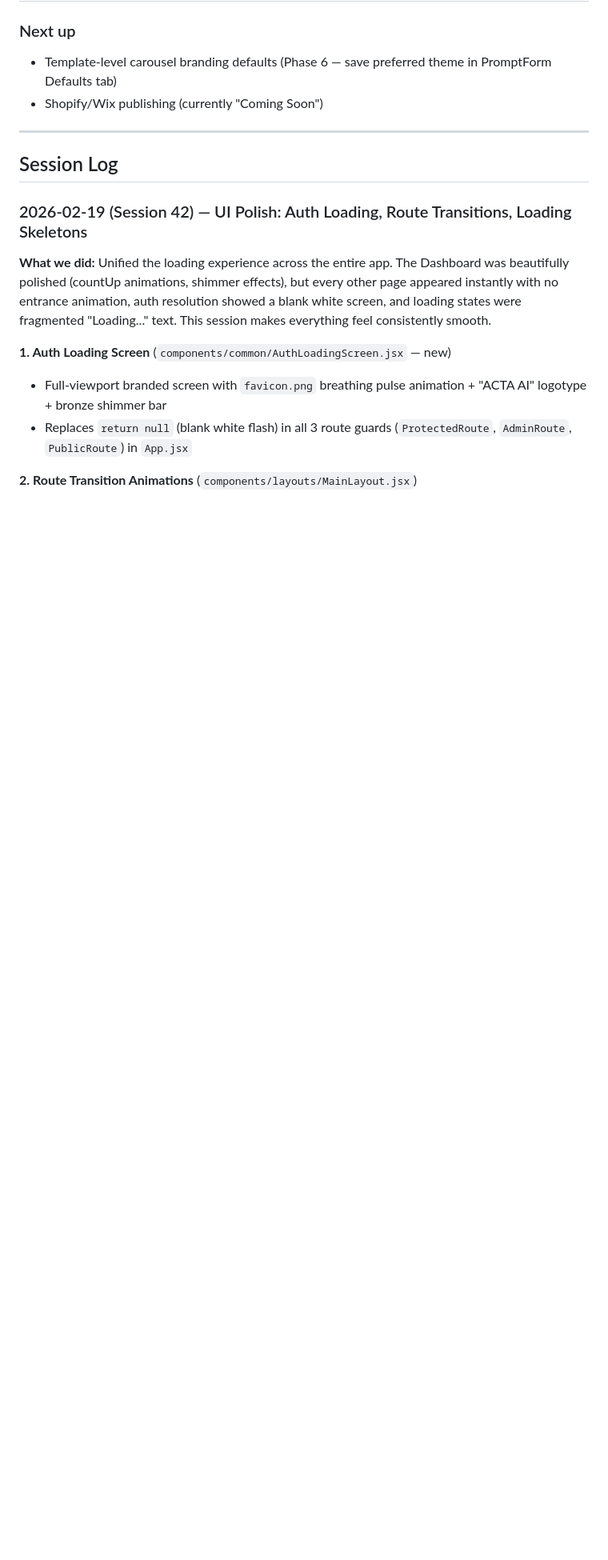
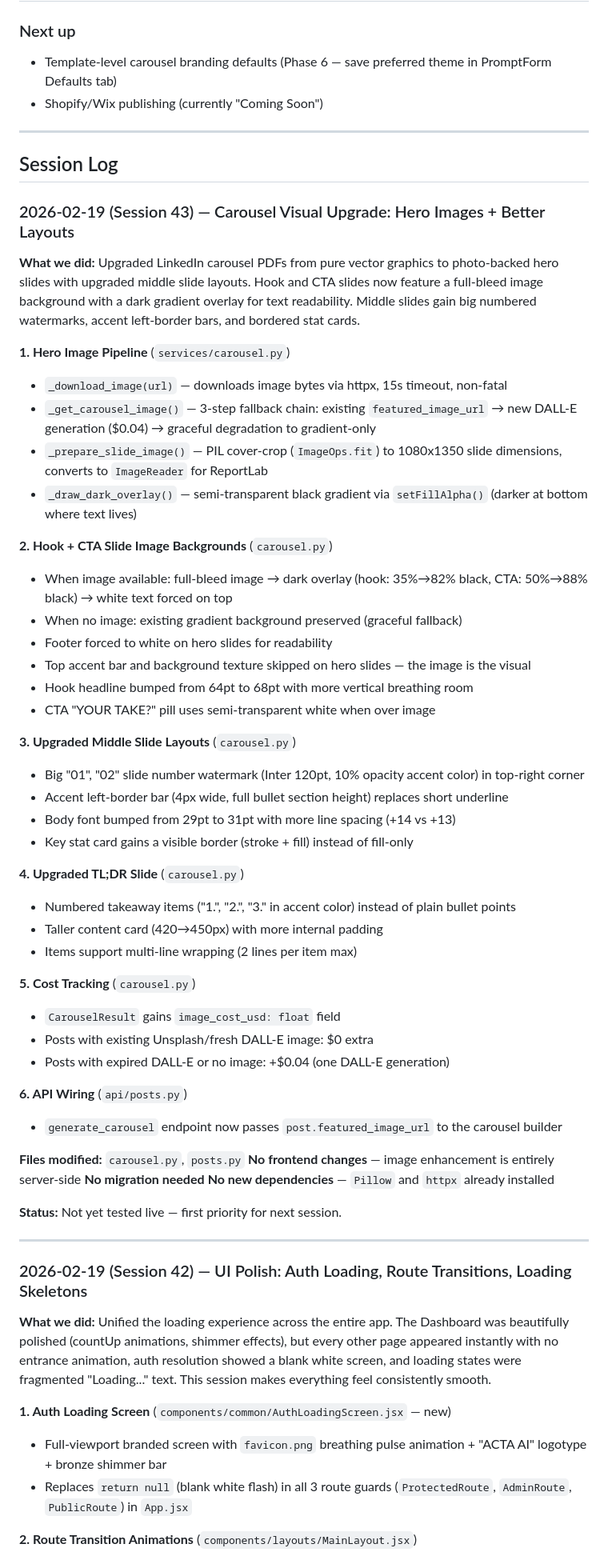
Before and after one commit to megbroc7/acta-ai, a Markdown page: CHANGELOG.md, the part around the change. Shown at 80% size. GitHub-like rendering; blank space fills up the shorter version.

Commit message:
Update changelog for Session 43
Co-Authored-By: Claude Opus 4.6 <noreply@anthropic.com>

```diff
--- a/CHANGELOG.md
+++ b/CHANGELOG.md
@@ -15,6 +15,53 @@ Format follows [Keep a Changelog](https://keepachangelog.com/en/1.1.0/).
 ---
 
 ## Session Log
+
+### 2026-02-19 (Session 43) — Carousel Visual Upgrade: Hero Images + Better Layouts
+
+**What we did:**
+Upgraded LinkedIn carousel PDFs from pure vector graphics to photo-backed hero slides with upgraded middle slide layouts. Hook and CTA slides now feature a full-bleed image background with a dark gradient overlay for text readability. Middle slides gain big numbered watermarks, accent left-border bars, and bordered stat cards.
+
+**1. Hero Image Pipeline** (`services/carousel.py`)
+- `_download_image(url)` — downloads image bytes via httpx, 15s timeout, non-fatal
+- `_get_carousel_image()` — 3-step fallback chain: existing `featured_image_url` → new DALL-E generation ($0.04) → graceful degradation to gradient-only
+- `_prepare_slide_image()` — PIL cover-crop (`ImageOps.fit`) to 1080x1350 slide dimensions, converts to `ImageReader` for ReportLab
+- `_draw_dark_overlay()` — semi-transparent black gradient via `setFillAlpha()` (darker at bottom where text lives)
+
+**2. Hook + CTA Slide Image Backgrounds** (`carousel.py`)
+- When image available: full-bleed image → dark overlay (hook: 35%→82% black, CTA: 50%→88% black) → white text forced on top
+- When no image: existing gradient background preserved (graceful fallback)
+- Footer forced to white on hero slides for readability
+- Top accent bar and background texture skipped on hero slides — the image is the visual
+- Hook headline bumped from 64pt to 68pt with more vertical breathing room
+- CTA "YOUR TAKE?" pill uses semi-transparent white when over image
+
+**3. Upgraded Middle Slide Layouts** (`carousel.py`)
+- Big "01", "02" slide number watermark (Inter 120pt, 10% opacity accent color) in top-right corner
+- Accent left-border bar (4px wide, full bullet section height) replaces short underline
+- Body font bumped from 29pt to 31pt with more line spacing (+14 vs +13)
+- Key stat card gains a visible border (stroke + fill) instead of fill-only
+
+**4. Upgraded TL;DR Slide** (`carousel.py`)
+- Numbered takeaway items ("1.", "2.", "3." in accent color) instead of plain bullet points
+- Taller content card (420→450px) with more internal padding
+- Items support multi-line wrapping (2 lines per item max)
+
+**5. Cost Tracking** (`carousel.py`)
+- `CarouselResult` gains `image_cost_usd: float` field
+- Posts with existing Unsplash/fresh DALL-E image: $0 extra
+- Posts with expired DALL-E or no image: +$0.04 (one DALL-E generation)
+
+**6. API Wiring** (`api/posts.py`)
+- `generate_carousel` endpoint now passes `post.featured_image_url` to the carousel builder
+
+**Files modified:** `carousel.py`, `posts.py`
+**No frontend changes** — image enhancement is entirely server-side
+**No migration needed**
+**No new dependencies** — `Pillow` and `httpx` already installed
+
+**Status:** Not yet tested live — first priority for next session.
+
+---
 
 ### 2026-02-19 (Session 42) — UI Polish: Auth Loading, Route Transitions, Loading Skeletons
 
```
